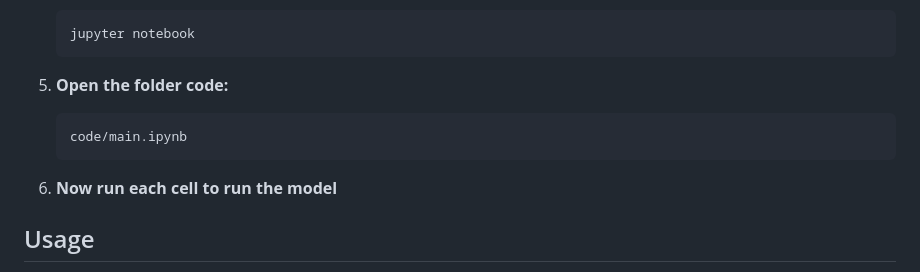
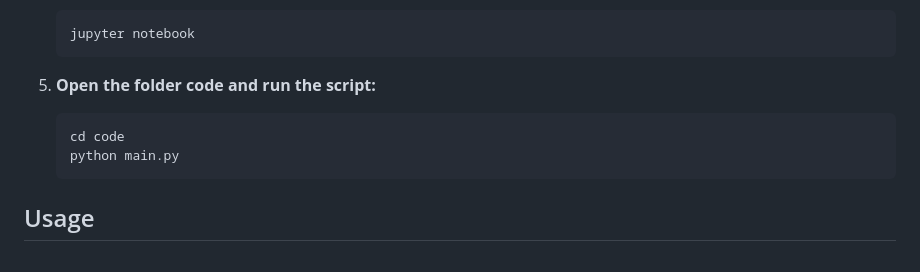
Before and after one commit to arungjose/trafficnetwork, a Markdown page: README.md, the part around the change. Drawn GitHub-style.

````diff
--- a/README.md
+++ b/README.md
@@ -64,11 +64,11 @@ The project uses YOLO object detection for real-time vehicle detection and a fuz
    jupyter notebook
    ```
 
-5. **Open the folder code:**
+5. **Open the folder code and run the script:**
     ```bash
-    code/main.ipynb
+    cd code
+    python main.py
     ```
-6. **Now run each cell to run the model**
 
 ## Usage
 1. Upload video streams or connect live camera feeds for real-time traffic monitoring.
````
